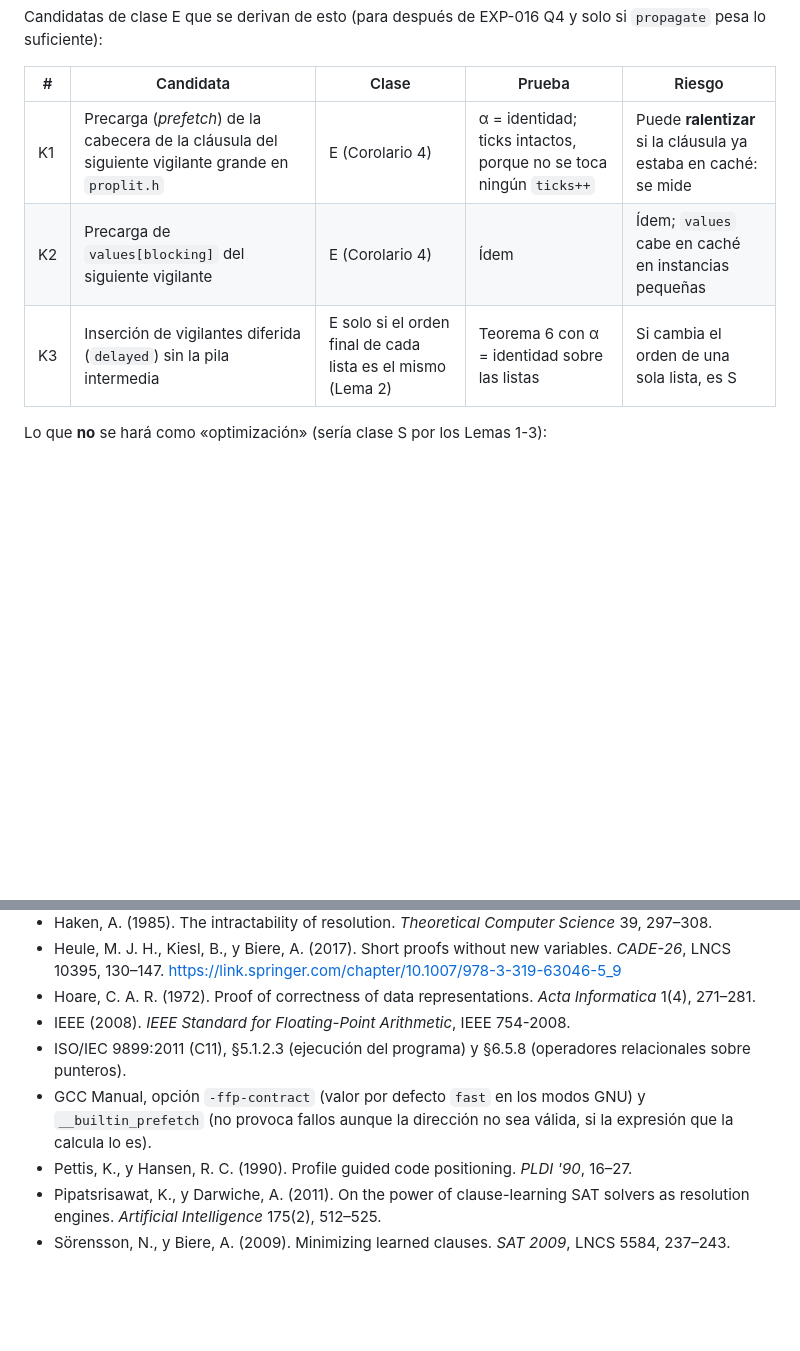
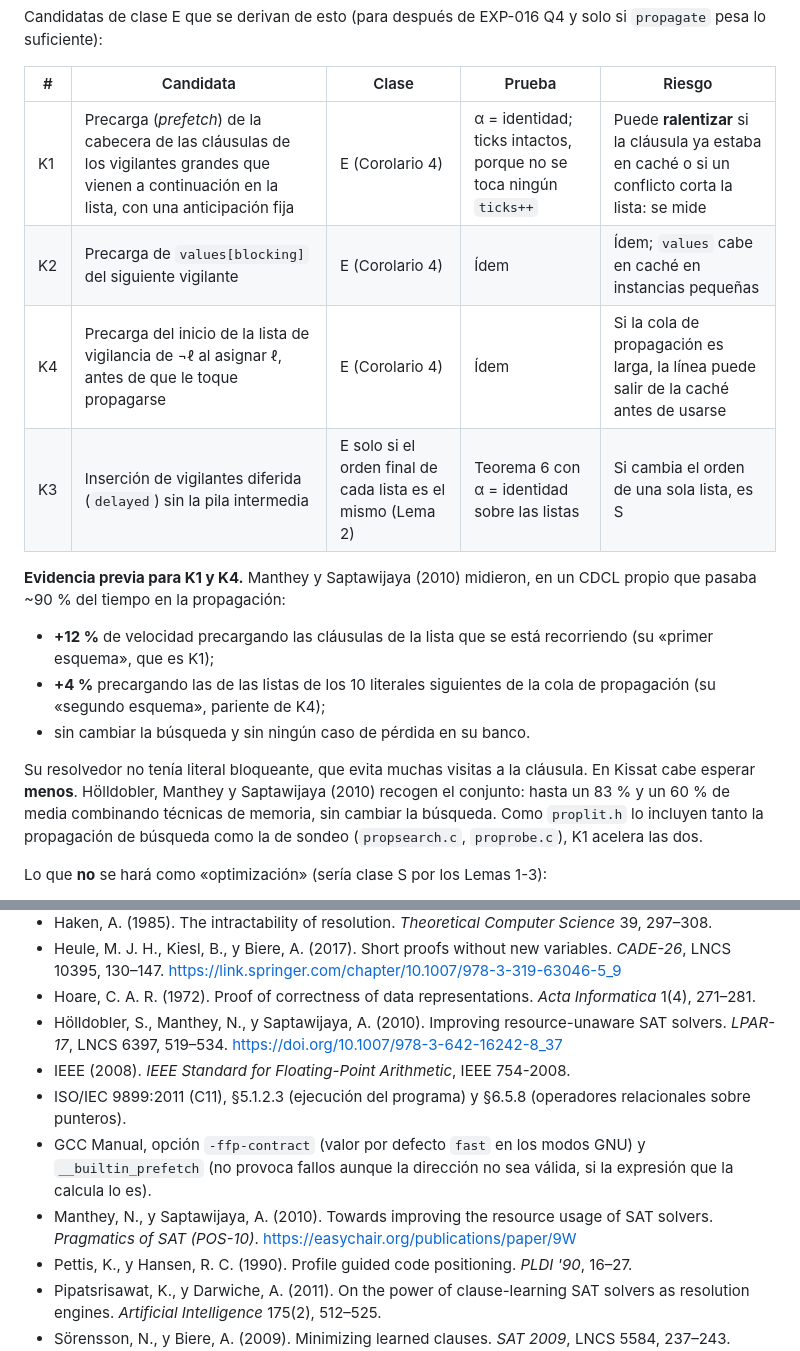
Before and after one commit to abelponce03/SAT-SOLVER, a Markdown page: docs/research/08-estrategia-de-optimizacion.md, 2 parts joined by grey strips. Drawn GitHub-style; blank space fills up the shorter version.

Commit message:
docs(research/08): evidencia previa de la precarga (K1) y candidata K4
Manthey y Saptawijaya (POS 2010) midieron +12 % precargando las cláusulas
de la lista de vigilancia que se recorre y +4 % precargando las de los 10
literales siguientes de la cola, sin cambiar la búsqueda. Su resolvedor no
tenía literal bloqueante, así que en Kissat se espera menos. K4: precargar
la lista de vigilancia de ¬ℓ al asignar ℓ. proplit.h lo usan la búsqueda y
el sondeo, así que K1 afecta a las dos. Referencias comprobadas con
Crossref.

```diff
--- a/docs/research/08-estrategia-de-optimizacion.md
+++ b/docs/research/08-estrategia-de-optimizacion.md
@@ -486,9 +486,26 @@ solo si `propagate` pesa lo suficiente):
 
 | # | Candidata | Clase | Prueba | Riesgo |
 |---|---|---|---|---|
-| K1 | Precarga (*prefetch*) de la cabecera de la cláusula del siguiente vigilante grande en `proplit.h` | E (Corolario 4) | α = identidad; ticks intactos, porque no se toca ningún `ticks++` | Puede **ralentizar** si la cláusula ya estaba en caché: se mide |
+| K1 | Precarga (*prefetch*) de la cabecera de las cláusulas de los vigilantes grandes que vienen a continuación en la lista, con una anticipación fija | E (Corolario 4) | α = identidad; ticks intactos, porque no se toca ningún `ticks++` | Puede **ralentizar** si la cláusula ya estaba en caché o si un conflicto corta la lista: se mide |
 | K2 | Precarga de `values[blocking]` del siguiente vigilante | E (Corolario 4) | Ídem | Ídem; `values` cabe en caché en instancias pequeñas |
+| K4 | Precarga del inicio de la lista de vigilancia de ¬ℓ al asignar ℓ, antes de que le toque propagarse | E (Corolario 4) | Ídem | Si la cola de propagación es larga, la línea puede salir de la caché antes de usarse |
 | K3 | Inserción de vigilantes diferida (`delayed`) sin la pila intermedia | E solo si el orden final de cada lista es el mismo (Lema 2) | Teorema 6 con α = identidad sobre las listas | Si cambia el orden de una sola lista, es S |
+
+**Evidencia previa para K1 y K4.** Manthey y Saptawijaya (2010) midieron,
+en un CDCL propio que pasaba ~90 % del tiempo en la propagación:
+
+- **+12 %** de velocidad precargando las cláusulas de la lista que se está
+  recorriendo (su «primer esquema», que es K1);
+- **+4 %** precargando las de las listas de los 10 literales siguientes de la
+  cola de propagación (su «segundo esquema», pariente de K4);
+- sin cambiar la búsqueda y sin ningún caso de pérdida en su banco.
+
+Su resolvedor no tenía literal bloqueante, que evita muchas visitas a la
+cláusula. En Kissat cabe esperar **menos**. Hölldobler, Manthey y
+Saptawijaya (2010) recogen el conjunto: hasta un 83 % y un 60 % de media
+combinando técnicas de memoria, sin cambiar la búsqueda. Como `proplit.h`
+lo incluyen tanto la propagación de búsqueda como la de sondeo
+(`propsearch.c`, `proprobe.c`), K1 acelera las dos.
 
 Lo que **no** se hará como «optimización» (sería clase S por los Lemas 1-3):
 
@@ -529,12 +546,18 @@ Cualquiera de estas, si se quisiera, necesitaría un A/B de PAR-2.
   https://link.springer.com/chapter/10.1007/978-3-319-63046-5_9
 - Hoare, C. A. R. (1972). Proof of correctness of data representations.
   *Acta Informatica* 1(4), 271–281.
+- Hölldobler, S., Manthey, N., y Saptawijaya, A. (2010). Improving
+  resource-unaware SAT solvers. *LPAR-17*, LNCS 6397, 519–534.
+  https://doi.org/10.1007/978-3-642-16242-8_37
 - IEEE (2008). *IEEE Standard for Floating-Point Arithmetic*, IEEE 754-2008.
 - ISO/IEC 9899:2011 (C11), §5.1.2.3 (ejecución del programa) y §6.5.8
   (operadores relacionales sobre punteros).
 - GCC Manual, opción `-ffp-contract` (valor por defecto `fast` en los modos
   GNU) y `__builtin_prefetch` (no provoca fallos aunque la dirección no sea
   válida, si la expresión que la calcula lo es).
+- Manthey, N., y Saptawijaya, A. (2010). Towards improving the resource
+  usage of SAT solvers. *Pragmatics of SAT (POS-10)*.
+  https://easychair.org/publications/paper/9W
 - Pettis, K., y Hansen, R. C. (1990). Profile guided code positioning.
   *PLDI '90*, 16–27.
 - Pipatsrisawat, K., y Darwiche, A. (2011). On the power of clause-learning
```
Also changed, not shown: CHANGELOG.md (+3 -1 lines).
